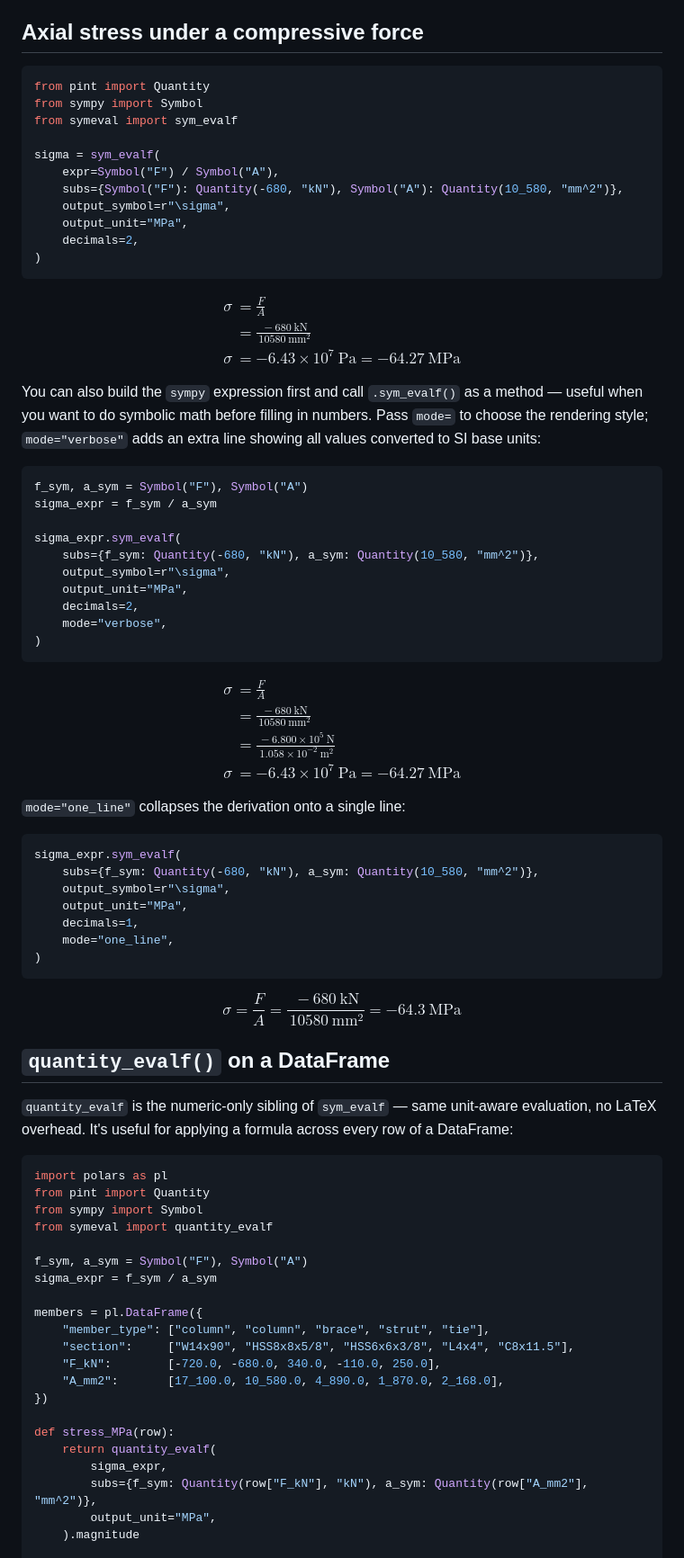
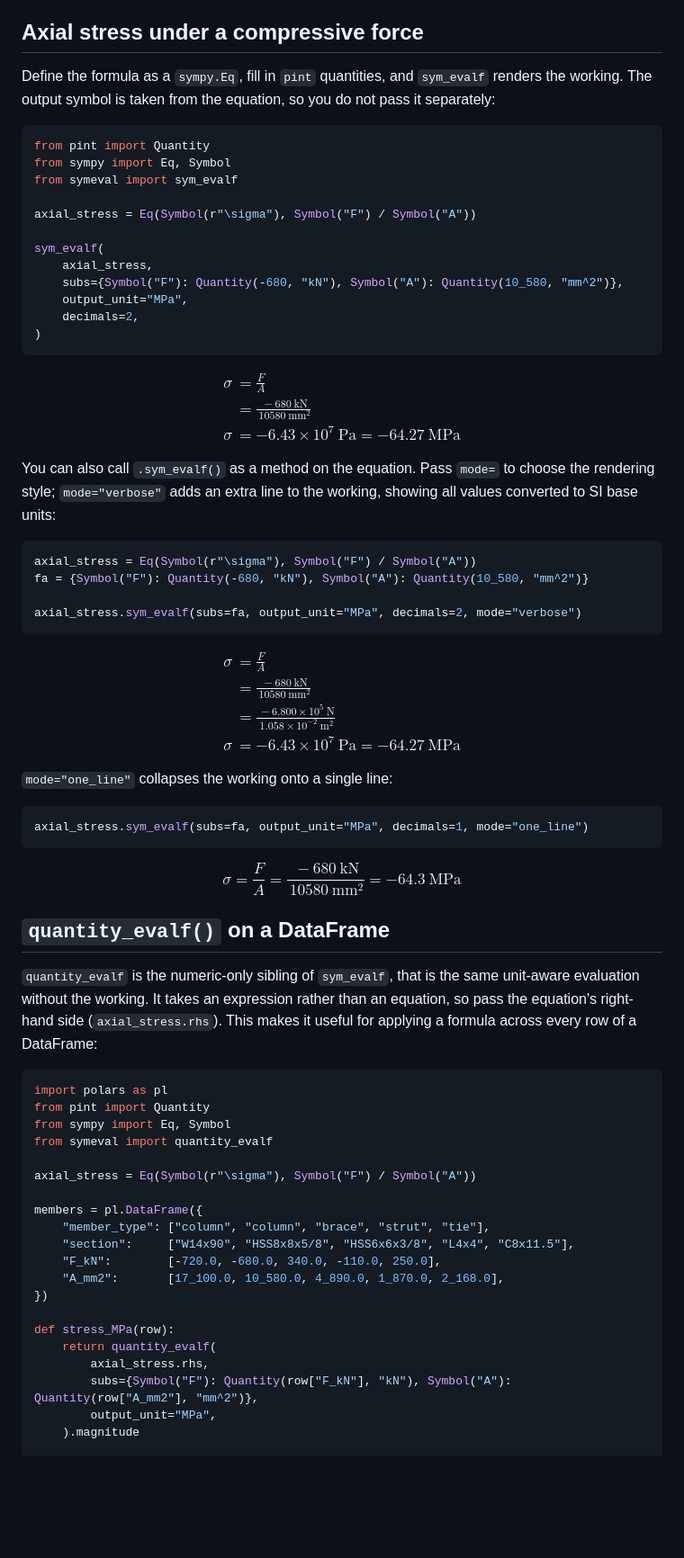
Before and after one commit to bedrock-engineer/symeval, a Markdown page: README.md, the part around one of its changes. Shown at 90% size. Drawn GitHub-style; blank space fills up the shorter version.

````diff
--- a/README.md
+++ b/README.md
@@ -15,14 +17,19 @@ pip install symeval
 ## Axial stress under a compressive force
+
+Define the formula as a `sympy.Eq`, fill in `pint` quantities, and `sym_evalf`
+renders the working. The output symbol is taken from the equation, so you do not
+pass it separately:
 
 ```python
 from pint import Quantity
-from sympy import Symbol
+from sympy import Eq, Symbol
 from symeval import sym_evalf
 
-sigma = sym_evalf(
-    expr=Symbol("F") / Symbol("A"),
+axial_stress = Eq(Symbol(r"\sigma"), Symbol("F") / Symbol("A"))
+
+sym_evalf(
+    axial_stress,
     subs={Symbol("F"): Quantity(-680, "kN"), Symbol("A"): Quantity(10_580, "mm^2")},
-    output_symbol=r"\sigma",
     output_unit="MPa",
     decimals=2,
 )
@@ -34,19 +41,15 @@ $$\begin{align*}
 \sigma &= -6.43\times 10^{7}\ \mathrm{Pa} = -64.27\ \mathrm{MPa}
 \end{align*}$$
 
-You can also build the `sympy` expression first and call `.sym_evalf()` as a method — useful when you want to do symbolic math before filling in numbers. Pass `mode=` to choose the rendering style; `mode="verbose"` adds an extra line showing all values converted to SI base units:
+You can also call `.sym_evalf()` as a method on the equation. Pass `mode=` to
+choose the rendering style; `mode="verbose"` adds an extra line to the working,
+showing all values converted to SI base units:
 
 ```python
-f_sym, a_sym = Symbol("F"), Symbol("A")
-sigma_expr = f_sym / a_sym
+axial_stress = Eq(Symbol(r"\sigma"), Symbol("F") / Symbol("A"))
+fa = {Symbol("F"): Quantity(-680, "kN"), Symbol("A"): Quantity(10_580, "mm^2")}
 
-sigma_expr.sym_evalf(
-    subs={f_sym: Quantity(-680, "kN"), a_sym: Quantity(10_580, "mm^2")},
-    output_symbol=r"\sigma",
-    output_unit="MPa",
-    decimals=2,
-    mode="verbose",
-)
+axial_stress.sym_evalf(subs=fa, output_unit="MPa", decimals=2, mode="verbose")
 ```
 
 $$\begin{align*}
@@ -56,32 +59,28 @@ $$\begin{align*}
 \sigma &= -6.43\times 10^{7}\ \mathrm{Pa} = -64.27\ \mathrm{MPa}
 \end{align*}$$
 
-`mode="one_line"` collapses the derivation onto a single line:
+`mode="one_line"` collapses the working onto a single line:
 
 ```python
-sigma_expr.sym_evalf(
-    subs={f_sym: Quantity(-680, "kN"), a_sym: Quantity(10_580, "mm^2")},
-    output_symbol=r"\sigma",
-    output_unit="MPa",
-    decimals=1,
-    mode="one_line",
-)
+axial_stress.sym_evalf(subs=fa, output_unit="MPa", decimals=1, mode="one_line")
 ```
 
 $$\sigma = \frac{F}{A} = \frac{\,-680\ \mathrm{kN}}{\,10580\ \mathrm{mm}^{2}} = -64.3\ \mathrm{MPa}$$
 
 ## `quantity_evalf()` on a DataFrame
 
-`quantity_evalf` is the numeric-only sibling of `sym_evalf` — same unit-aware evaluation, no LaTeX overhead. It's useful for applying a formula across every row of a DataFrame:
+`quantity_evalf` is the numeric-only sibling of `sym_evalf`, that is the same
+unit-aware evaluation without the working. It takes an expression rather than an
+equation, so pass the equation's right-hand side (`axial_stress.rhs`). This makes
+it useful for applying a formula across every row of a DataFrame:
 
 ```python
 import polars as pl
 from pint import Quantity
-from sympy import Symbol
+from sympy import Eq, Symbol
 from symeval import quantity_evalf
 
-f_sym, a_sym = Symbol("F"), Symbol("A")
-sigma_expr = f_sym / a_sym
+axial_stress = Eq(Symbol(r"\sigma"), Symbol("F") / Symbol("A"))
 
 members = pl.DataFrame({
     "member_type": ["column", "column", "brace", "strut", "tie"],
@@ -92,8 +91,8 @@ members = pl.DataFrame({
 
 def stress_MPa(row):
     return quantity_evalf(
-        sigma_expr,
-        subs={f_sym: Quantity(row["F_kN"], "kN"), a_sym: Quantity(row["A_mm2"], "mm^2")},
+        axial_stress.rhs,
+        subs={Symbol("F"): Quantity(row["F_kN"], "kN"), Symbol("A"): Quantity(row["A_mm2"], "mm^2")},
         output_unit="MPa",
     ).magnitude
 
````
Also changed, not shown: other parts of README.md (+20 -17 lines).
